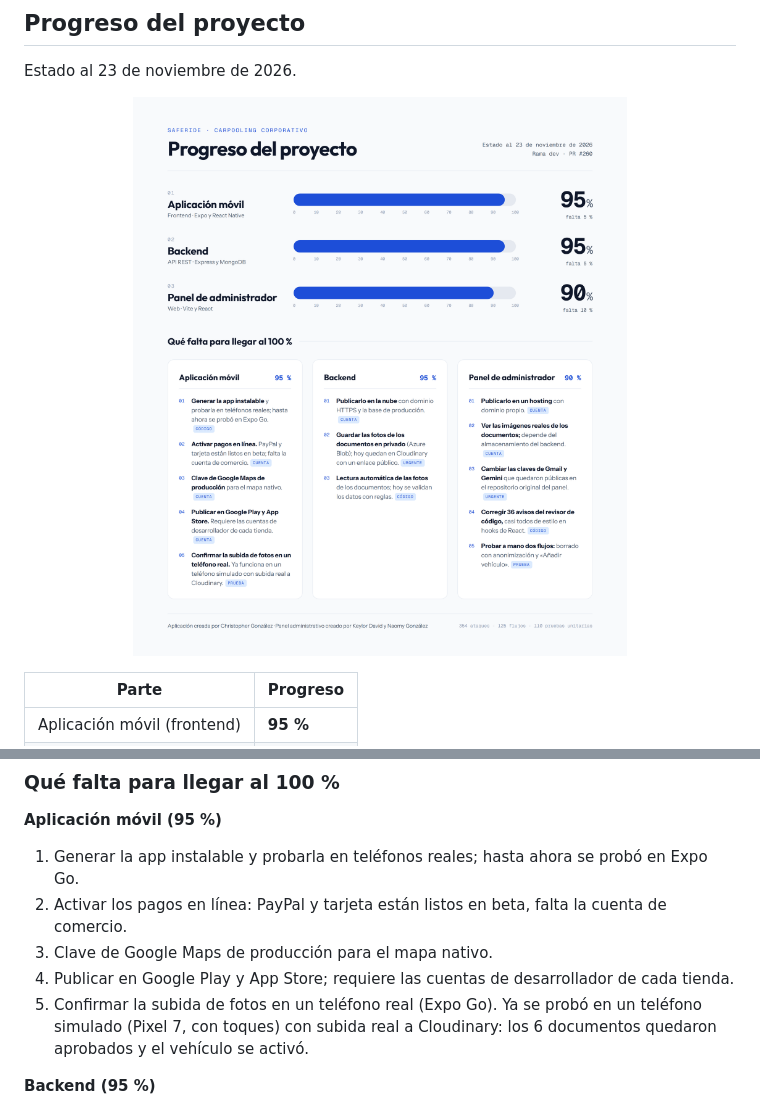
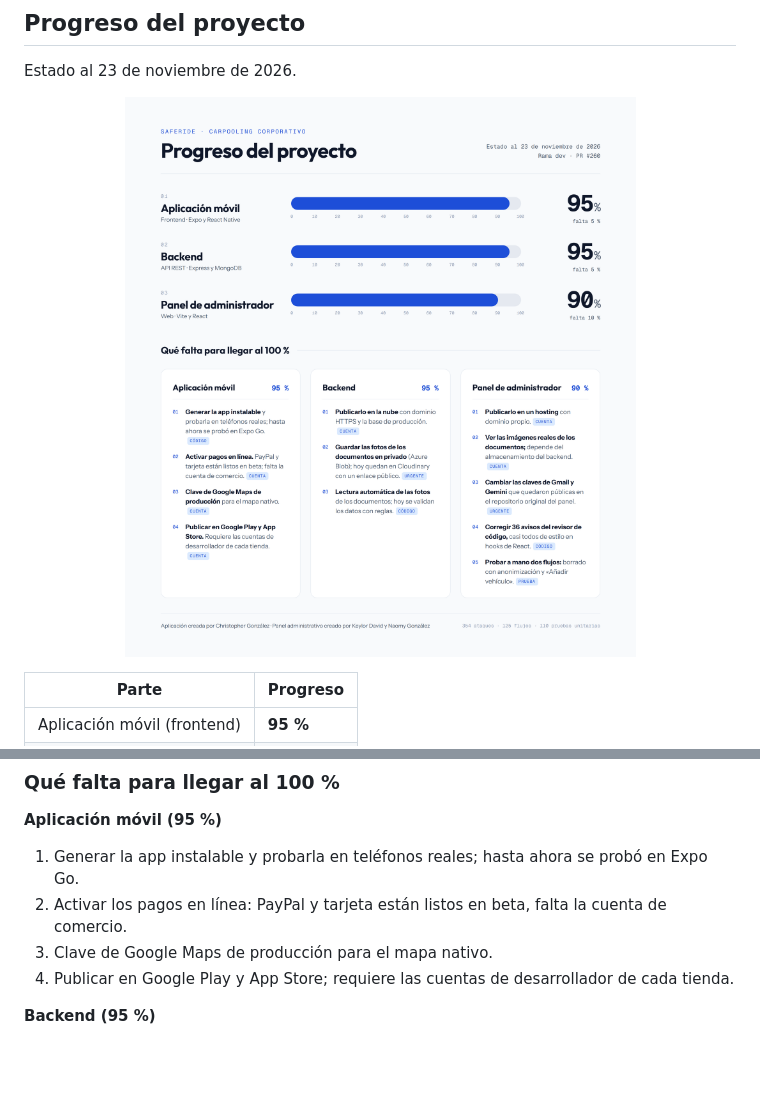
Before and after one commit to tormentionrex-hub/saferide, a Markdown page: README.md, 2 parts joined by grey strips. GitHub-like rendering; pictures changed too: docs/progreso-proyecto.png; blank space fills up the shorter version.

Commit message:
docs: quitar del progreso la prueba en teléfono real

```diff
--- a/README.md
+++ b/README.md
@@ -76,8 +76,6 @@ Estado al 23 de noviembre de 2026.
 2. Activar los pagos en línea: PayPal y tarjeta están listos en beta, falta la cuenta de comercio.
 3. Clave de Google Maps de producción para el mapa nativo.
 4. Publicar en Google Play y App Store; requiere las cuentas de desarrollador de cada tienda.
-5. Confirmar la subida de fotos en un teléfono real (Expo Go). Ya se probó en un teléfono simulado (Pixel 7, con
-   toques) con subida real a Cloudinary: los 6 documentos quedaron aprobados y el vehículo se activó.
 
 **Backend (95 %)**
 1. Publicarlo en la nube con dominio HTTPS y la base de producción.
```
